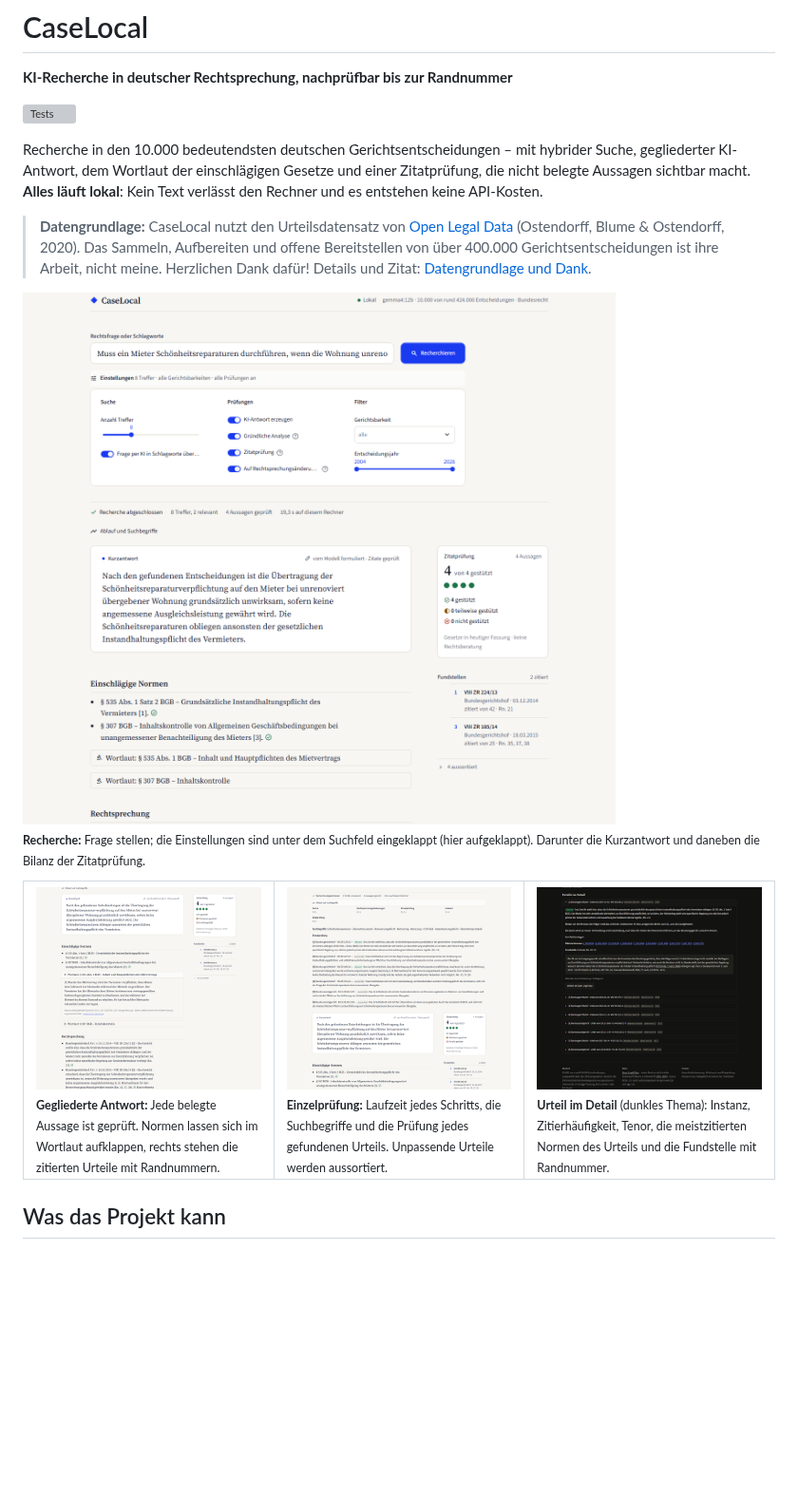
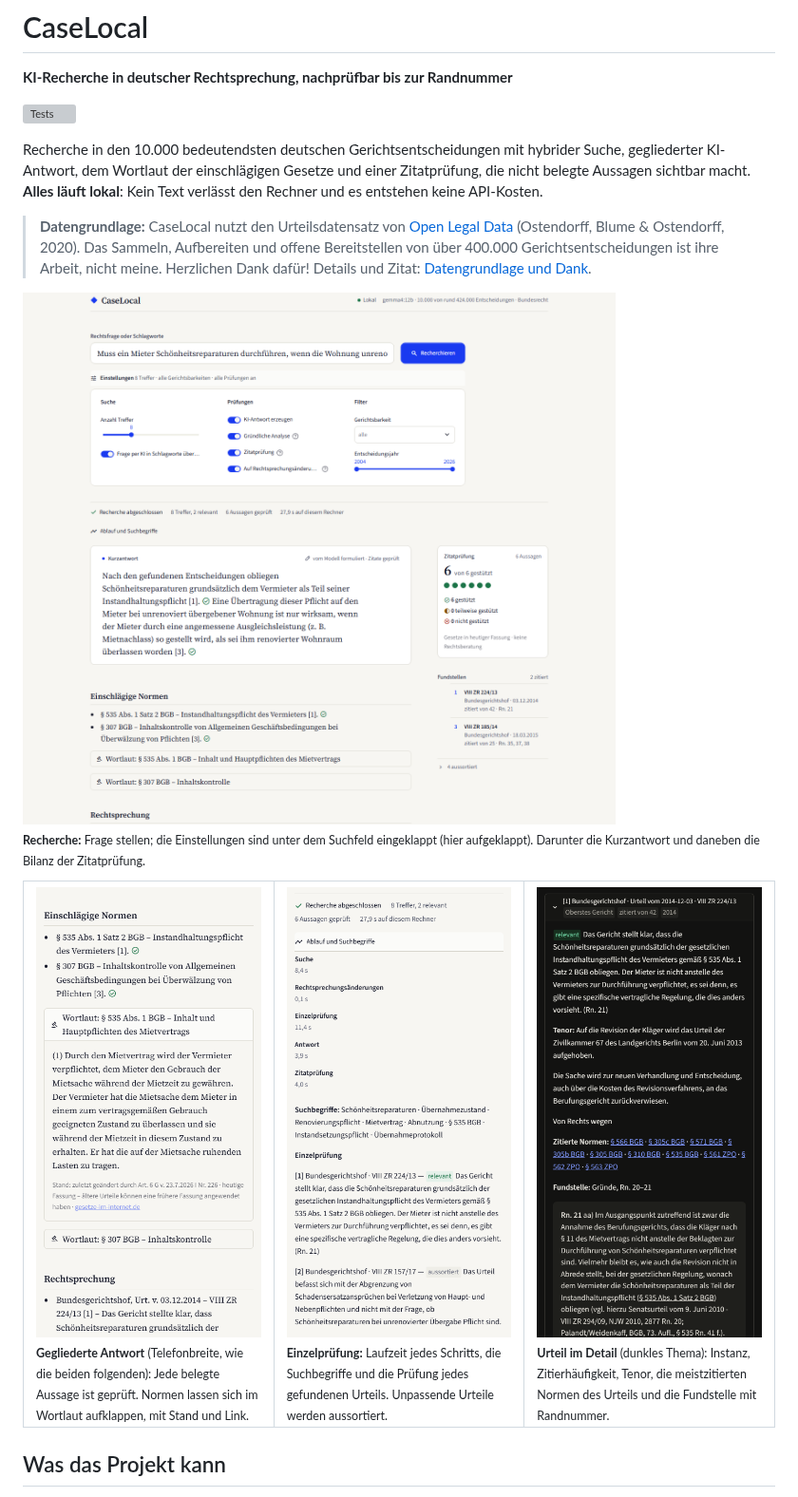
Before and after one commit to L0enneberga/CaseLocal, a Markdown page: README.md, the part around one of its changes. Shown at 95% size. Drawn GitHub-style; pictures changed too: docs/screenshot1.png, docs/screenshot2.png, docs/screenshot3.png; blank space fills up the shorter version; grey boxes are pictures that could not be loaded.

Commit message:
README: Gedankenstriche umformuliert, Screenshots 2-4 in Telefonbreite
Co-Authored-By: Claude Opus 5.5 <noreply@anthropic.com>
Claude-Session: https://claude.ai/code/session_01WVaB6Kej5c7HCK8Ag2Nbqt

```diff
--- a/README.md
+++ b/README.md
@@ -4,7 +4,7 @@
 
 [![Tests](https://github.com/L0enneberga/CaseLocal/actions/workflows/tests.yml/badge.svg)](https://github.com/L0enneberga/CaseLocal/actions/workflows/tests.yml)
 
-Recherche in den 10.000 bedeutendsten deutschen Gerichtsentscheidungen – mit hybrider Suche, gegliederter KI-Antwort, dem Wortlaut der einschlägigen Gesetze und einer Zitatprüfung, die nicht belegte Aussagen sichtbar macht. **Alles läuft lokal**: Kein Text verlässt den Rechner und es entstehen keine API-Kosten.
+Recherche in den 10.000 bedeutendsten deutschen Gerichtsentscheidungen mit hybrider Suche, gegliederter KI-Antwort, dem Wortlaut der einschlägigen Gesetze und einer Zitatprüfung, die nicht belegte Aussagen sichtbar macht. **Alles läuft lokal**: Kein Text verlässt den Rechner und es entstehen keine API-Kosten.
 
 > **Datengrundlage:** CaseLocal nutzt den Urteilsdatensatz von [Open Legal Data](https://openlegaldata.io) (Ostendorff, Blume & Ostendorff, 2020). Das Sammeln, Aufbereiten und offene Bereitstellen von über 400.000 Gerichtsentscheidungen ist ihre Arbeit, nicht meine. Herzlichen Dank dafür! Details und Zitat: [Datengrundlage und Dank](#datengrundlage-und-dank).
 
@@ -17,7 +17,7 @@ Recherche in den 10.000 bedeutendsten deutschen Gerichtsentscheidungen – mit h
   <tr>
     <td width="33%" valign="top">
       <a href="docs/screenshot2.png"><img src="docs/screenshot2.png" alt="Gegliederte Antwort mit Normen im Wortlaut und Fundstellen"></a><br>
-      <sub><b>Gegliederte Antwort:</b> Jede belegte Aussage ist geprüft. Normen lassen sich im Wortlaut aufklappen, rechts stehen die zitierten Urteile mit Randnummern.</sub>
+      <sub><b>Gegliederte Antwort</b> (Telefonbreite, wie die beiden folgenden): Jede belegte Aussage ist geprüft. Normen lassen sich im Wortlaut aufklappen, mit Stand und Link.</sub>
     </td>
     <td width="33%" valign="top">
       <a href="docs/screenshot3.png"><img src="docs/screenshot3.png" alt="Ablauf der Recherche mit Einzelprüfung jedes Urteils"></a><br>
```
Also changed, not shown: other parts of README.md (+4 -4 lines).
